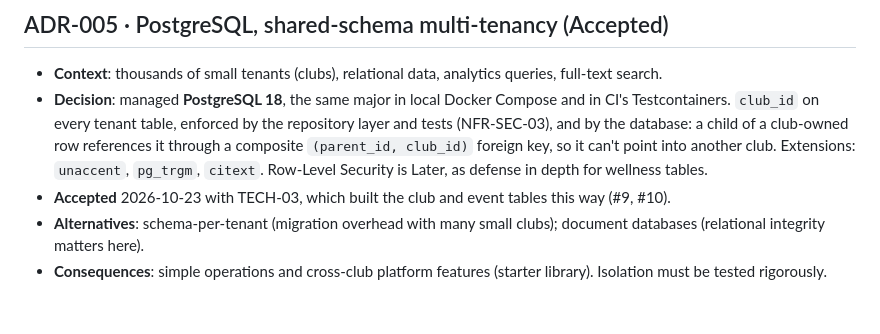
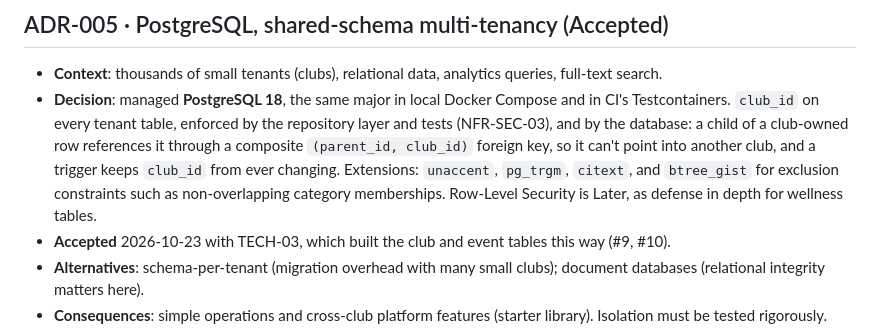
Before and after one commit to mathiramilo/football-club-management, a Markdown page: docs/tech/adr-log.md, the part around the change. Drawn GitHub-style; blank space fills up the shorter version.

Commit message:
docs(adr): record the club_id trigger and btree_gist in ADR-005 (TECH-03)
Co-Authored-By: Claude Opus 5.5 <noreply@anthropic.com>

```diff
--- a/docs/tech/adr-log.md
+++ b/docs/tech/adr-log.md
@@ -55,7 +55,7 @@
 
 ## ADR-005 · PostgreSQL, shared-schema multi-tenancy (Accepted)
 - **Context**: thousands of small tenants (clubs), relational data, analytics queries, full-text search.
-- **Decision**: managed **PostgreSQL 18**, the same major in local Docker Compose and in CI's Testcontainers. `club_id` on every tenant table, enforced by the repository layer and tests (NFR-SEC-03), and by the database: a child of a club-owned row references it through a composite `(parent_id, club_id)` foreign key, so it can't point into another club. Extensions: `unaccent`, `pg_trgm`, `citext`. Row-Level Security is Later, as defense in depth for wellness tables.
+- **Decision**: managed **PostgreSQL 18**, the same major in local Docker Compose and in CI's Testcontainers. `club_id` on every tenant table, enforced by the repository layer and tests (NFR-SEC-03), and by the database: a child of a club-owned row references it through a composite `(parent_id, club_id)` foreign key, so it can't point into another club, and a trigger keeps `club_id` from ever changing. Extensions: `unaccent`, `pg_trgm`, `citext`, and `btree_gist` for exclusion constraints such as non-overlapping category memberships. Row-Level Security is Later, as defense in depth for wellness tables.
 - **Accepted** 2026-10-23 with TECH-03, which built the club and event tables this way (#9, #10).
 - **Alternatives**: schema-per-tenant (migration overhead with many small clubs); document databases (relational integrity matters here).
 - **Consequences**: simple operations and cross-club platform features (starter library). Isolation must be tested rigorously.
```
